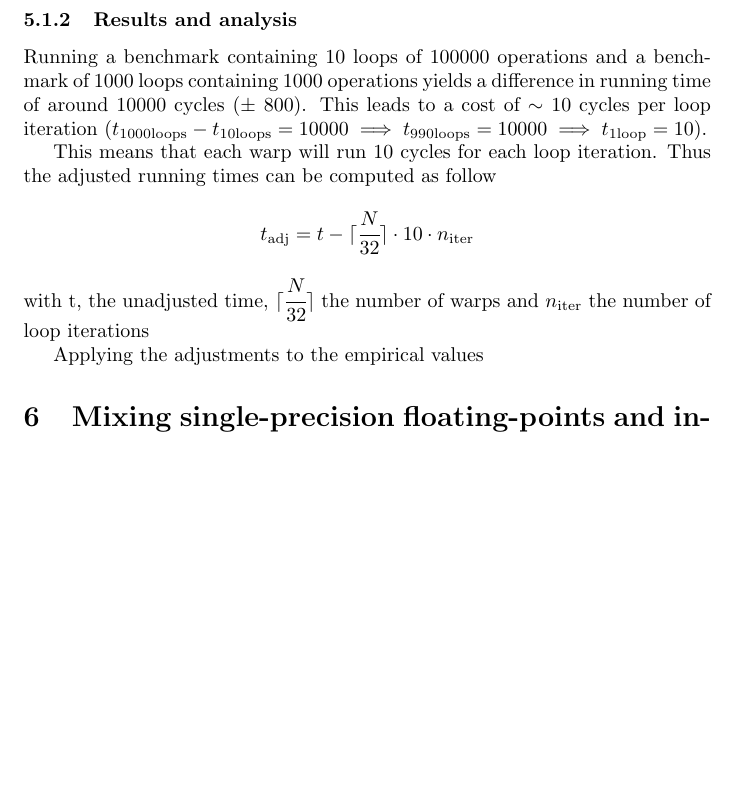
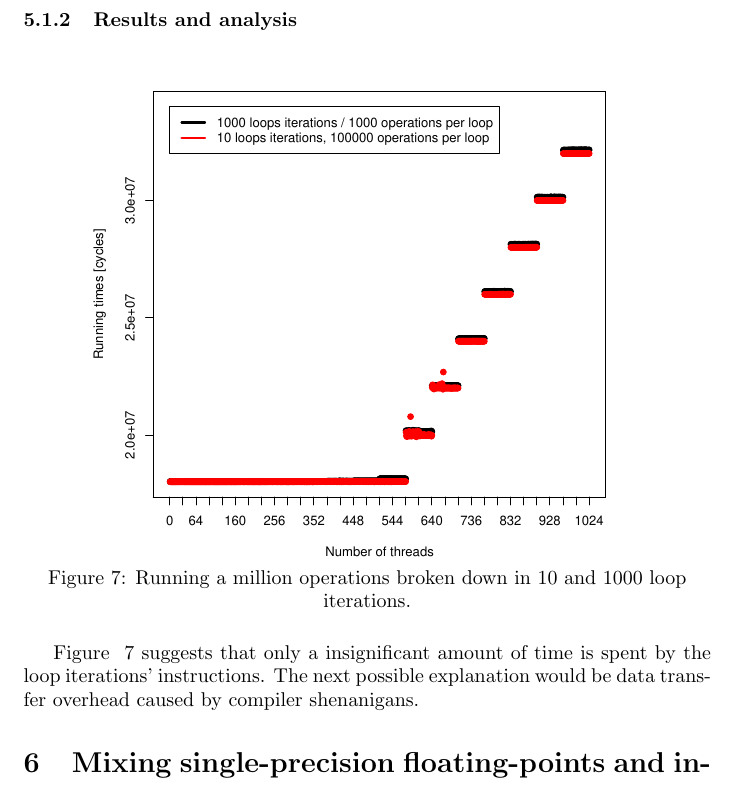
Before and after one commit to tOverney/project_report, a LaTeX document (microbenchmarking.tex): part of page 7 of 12 before the commit and part of page 7 of 13 after it, cut so that both start at the same text, the shorter picture padded with empty space. Compiled offline with pdfLaTeX.

```diff
--- a/microbenchmarking.tex
+++ b/microbenchmarking.tex
@@ -231,18 +231,19 @@
     1/8 of 16 millions.
 
 	\subsubsection{Results and analysis}
-    Running a benchmark containing 10 loops of 100000 operations and a benchmark
-    of 1000 loops containing 1000 operations yields a difference in running time of
-    around 10000 cycles ($\pm$ 800). This leads to a cost of $\sim$ 10 cycles per
-    loop iteration ($t_{\text{1000loops}} - t_{\text{10loops}} = 10000 \implies t_{\text{990loops}} = 10000 \implies t_{\text{1loop}} = 10$).
+    \begin{figure}[h]
+		\centering
+		\vspace{-20pt}
+    			\includegraphics[width=\scalingfactor\linewidth]{"graphics/for-sizes-superpositions"}
+		\vspace{-15pt}
+		\captionsetup{justification=centering}
+		\caption{Running a million operations broken down in 10 and 1000 loop iterations.}
+        \label{fig:for-cost}
+	\end{figure}
 
-	This means that each warp will run 10 cycles for each loop iteration. Thus the
-    adjusted running times can be computed as follow
-    \[ t_{\text{adj}} = t - \ceil{\cfrac{N}{32}}\cdot 10 \cdot n_{\text{iter}} \]
-    with t, the unadjusted time, $\ceil{\cfrac{N}{32}}$ the number of warps and
-    $n_{\text{iter}}$ the number of loop iterations
-
-    Applying the adjustments to the empirical values %TODO
+    Figure ~\ref{fig:for-cost} suggests that only a insignificant amount of time is spent by the loop
+    iterations' instructions. The next possible explanation would be data transfer overhead caused
+    by compiler shenanigans.
 
 \section{Mixing single-precision floating-points and integer multiplication}
 	\subsection{The experiment}
```
